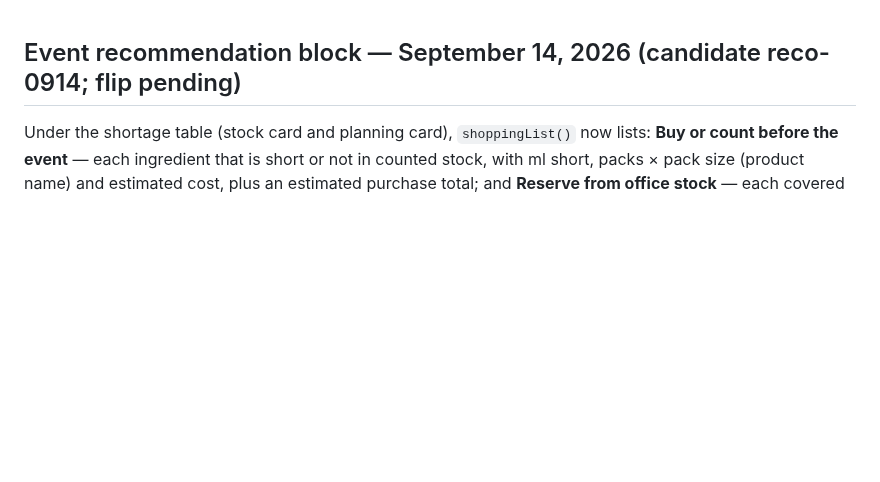
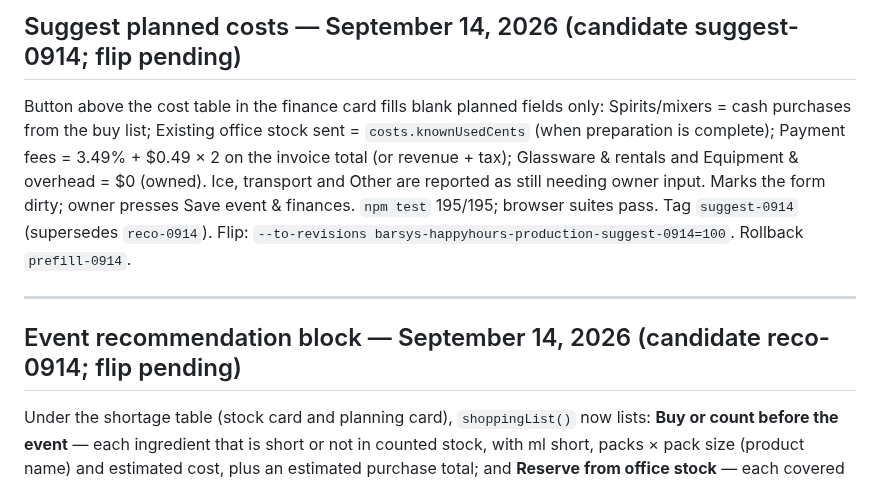
Before and after one commit to fareed-bit/barsys-happy-hour-landing-page, a Markdown page: PROJECT-STATE.md, the part around the change. Rendered like a GitHub page; blank space fills up the shorter version.

Commit message:
Record suggest-0914 candidate
Co-Authored-By: Claude Fable 5.1 <noreply@anthropic.com>

```diff
--- a/PROJECT-STATE.md
+++ b/PROJECT-STATE.md
@@ -1,3 +1,9 @@
+## Suggest planned costs — September 14, 2026 (candidate suggest-0914; flip pending)
+
+Button above the cost table in the finance card fills blank planned fields only: Spirits/mixers = cash purchases from the buy list; Existing office stock sent = `costs.knownUsedCents` (when preparation is complete); Payment fees = 3.49% + $0.49 × 2 on the invoice total (or revenue + tax); Glassware & rentals and Equipment & overhead = $0 (owned). Ice, transport and Other are reported as still needing owner input. Marks the form dirty; owner presses Save event & finances. `npm test` 195/195; browser suites pass. Tag `suggest-0914` (supersedes `reco-0914`). Flip: `--to-revisions barsys-happyhours-production-suggest-0914=100`. Rollback `prefill-0914`.
+
+---
+
 ## Event recommendation block — September 14, 2026 (candidate reco-0914; flip pending)
 
 Under the shortage table (stock card and planning card), `shoppingList()` now lists: **Buy or count before the event** — each ingredient that is short or not in counted stock, with ml short, packs × pack size (product name) and estimated cost, plus an estimated purchase total; and **Reserve from office stock** — each covered ingredient with the ml needed and how many units of which inventory item to reserve. Built from `shortageRows()` (shared with the table). `npm test` 195/195; browser suites pass. Tag `reco-0914` (supersedes `costs-0914`; includes flashcards, no-cache, cost table). Flip: `--to-revisions barsys-happyhours-production-reco-0914=100`. Rollback `prefill-0914`.
```
